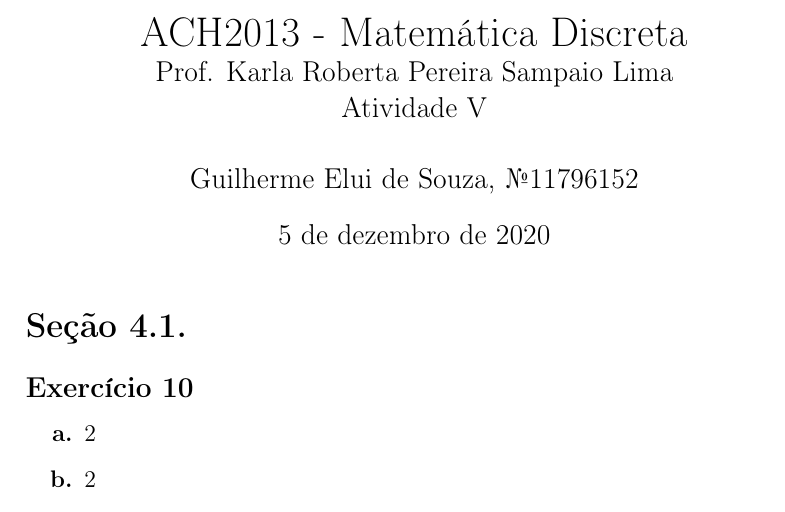
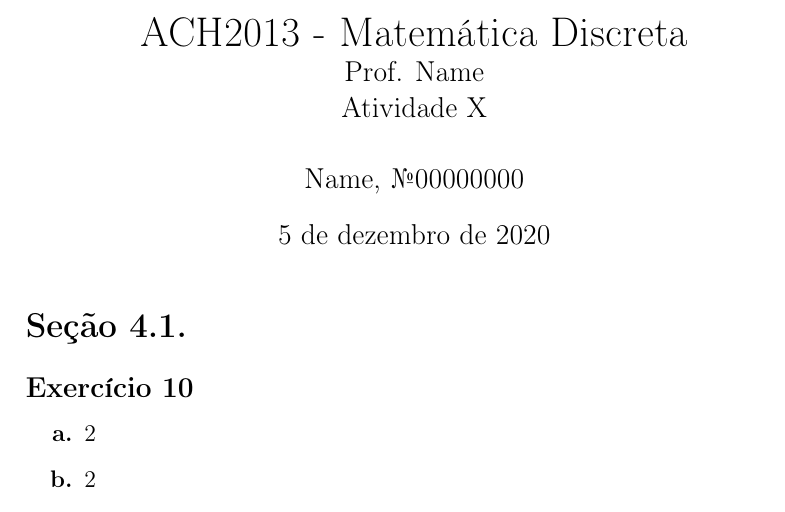
Before and after one commit to ges-cs01/myLaTex, a LaTeX document (math.tex): part of page 1 of 7, cut so that both start at the same text. Compiled offline with pdfLaTeX.

Commit message:
Update and rename atividade4.tex to math.tex

```diff
--- a/atividade4.tex
+++ b/math.tex
@@ -13,10 +13,10 @@
 \usepackage[mathscr]{euscript}
 
 \begin{document}
-\author{Guilherme Elui de Souza, \textnumero{11796152} }
+\author{Name, \textnumero{00000000} }
 \title{ACH2013 - Matemática Discreta \\
-\large Prof. Karla Roberta Pereira Sampaio Lima \\
-\large Atividade V}
+\large Prof. Name \\
+\large Atividade X}
 \maketitle
 
 \section*{Seção 4.1.}
```
